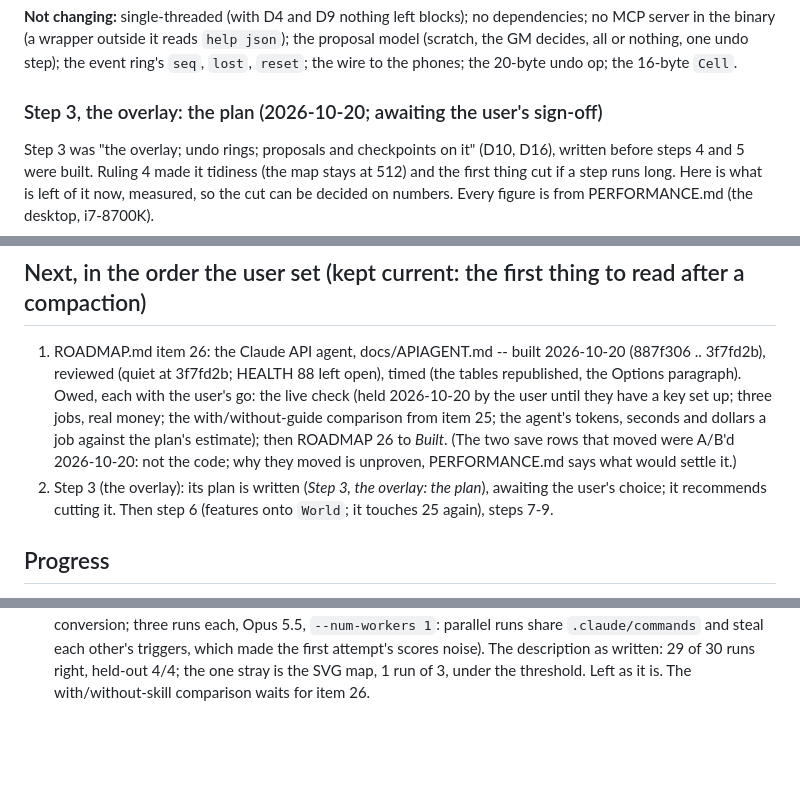
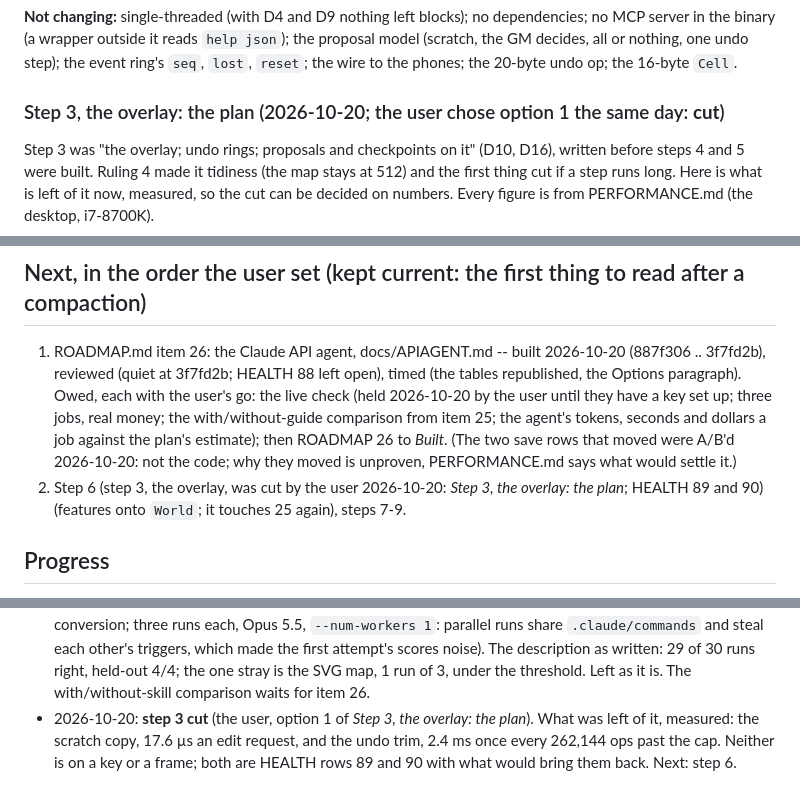
Before and after one commit to TheEmuDev/vtt-tui, a Markdown page: docs/V2.md, 3 parts joined by grey strips. Drawn GitHub-style; blank space fills up the shorter version.

Commit message:
V2: step 3 cut by the user -- HEALTH 89 (the scratch copy) and 90 (the undo trim) keep what it would have saved
Co-Authored-By: Claude Opus 5.5 <noreply@anthropic.com>
Claude-Session: https://claude.ai/code/session_01Q1dzpfG78rxnAFFUoSujWw

```diff
--- a/docs/V2.md
+++ b/docs/V2.md
@@ -759,7 +759,7 @@ MCP server in the binary (a wrapper outside it reads `help json`); the proposal
 (scratch, the GM decides, all or nothing, one undo step); the event ring's `seq`, `lost`,
 `reset`; the wire to the phones; the 20-byte undo op; the 16-byte `Cell`.
 
-### Step 3, the overlay: the plan (2026-10-20; awaiting the user's sign-off)
+### Step 3, the overlay: the plan (2026-10-20; the user chose option 1 the same day: **cut**)
 
 Step 3 was "the overlay; undo rings; proposals and checkpoints on it" (D10, D16), written
 before steps 4 and 5 were built. Ruling 4 made it tidiness (the map stays at 512) and the
@@ -988,8 +988,8 @@ two, the reading is said.
    with/without-guide comparison from item 25; the agent's
    tokens, seconds and dollars a job against the plan's estimate); then ROADMAP 26 to
    *Built*. (The two save rows that moved were A/B'd 2026-10-20: not the code; why they moved is unproven, PERFORMANCE.md says what would settle it.)
-2. Step 3 (the overlay): its plan is written (*Step 3, the overlay: the plan*), awaiting the
-   user's choice; it recommends cutting it. Then step 6 (features onto `World`; it touches 25 again), steps 7-9.
+2. Step 6 (step 3, the overlay, was cut by the user 2026-10-20: *Step 3, the overlay: the
+   plan*; HEALTH 89 and 90) (features onto `World`; it touches 25 again), steps 7-9.
 
 ## Progress
 
@@ -1373,3 +1373,7 @@ two, the reading is said.
   each other's triggers, which made the first attempt's scores noise). The description as
   written: 29 of 30 runs right, held-out 4/4; the one stray is the SVG map, 1 run of 3, under
   the threshold. Left as it is. The with/without-skill comparison waits for item 26.
+- 2026-10-20: **step 3 cut** (the user, option 1 of *Step 3, the overlay: the plan*). What
+  was left of it, measured: the scratch copy, 17.6 µs an edit request, and the undo trim,
+  2.4 ms once every 262,144 ops past the cap. Neither is on a key or a frame; both are
+  HEALTH rows 89 and 90 with what would bring them back. Next: step 6.
```
Also changed, not shown: other parts of docs/V2.md (+1 -1 lines), docs/HEALTH.md (+2 -0 lines).
